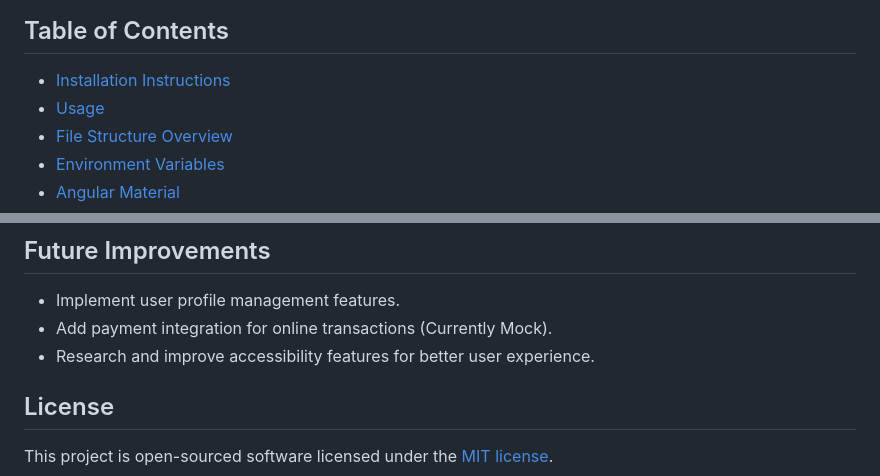
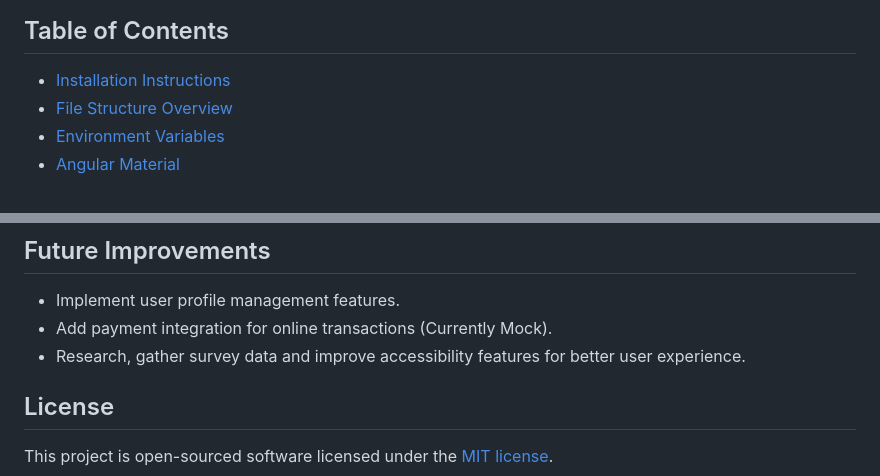
Before and after one commit to wiledw/OrderPro, a Markdown page: frontend/README.md, 2 parts joined by grey strips. Rendered like a GitHub page.

```diff
--- a/frontend/README.md
+++ b/frontend/README.md
@@ -5,7 +5,6 @@ The **Order Management System** frontend is built using **Angular** and provides
 
 ## Table of Contents
 - [Installation Instructions](#installation-instructions)
-- [Usage](#usage)
 - [File Structure Overview](#file-structure-overview)
 - [Environment Variables](#environment-variables)
 - [Angular Material](#angular-material)
@@ -149,7 +148,7 @@ Follow the prompts to set up Angular Material in your project.
 
 - Implement user profile management features.
 - Add payment integration for online transactions (Currently Mock).
-- Research and improve accessibility features for better user experience.
+- Research, gather survey data and improve accessibility features for better user experience.
 
 ## License
 
```
